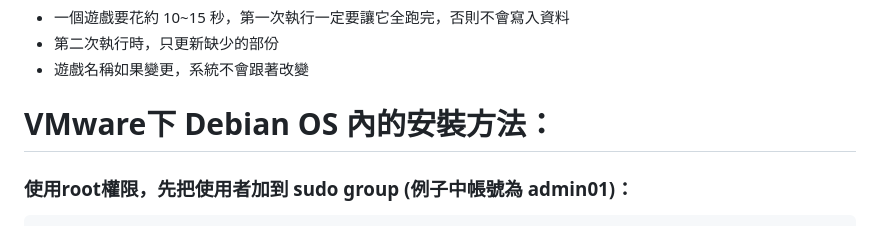
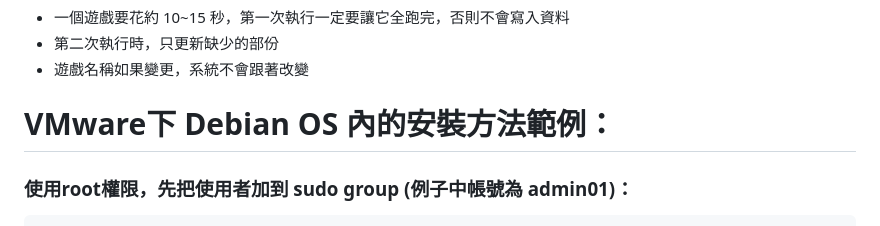
Before and after one commit to bbfox0703/steam-friend-history, a Markdown page: README.md, the part around the change. Drawn GitHub-style.

````diff
--- a/README.md
+++ b/README.md
@@ -112,7 +112,7 @@ PYTHONPATH="." python3 utils/cache_games.py --lang all --sleep 1
 
 
 
-# VMware下 Debian OS 內的安裝方法：
+# VMware下 Debian OS 內的安裝方法範例：
 
 ### 使用root權限，先把使用者加到 sudo group (例子中帳號為 admin01)：
 ```bash
````
